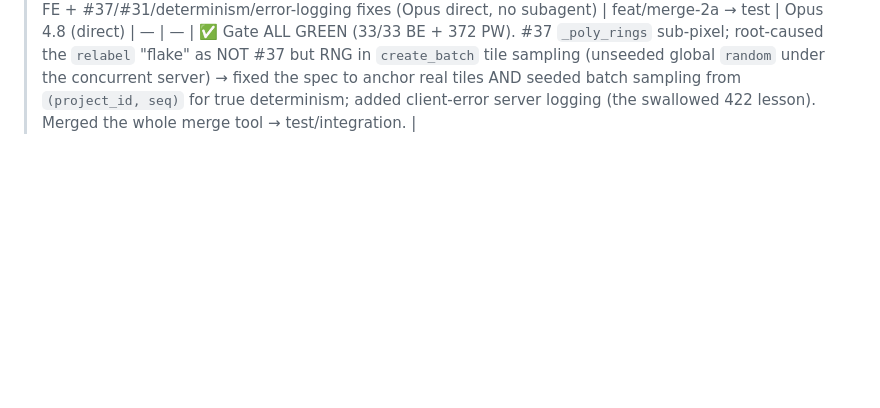
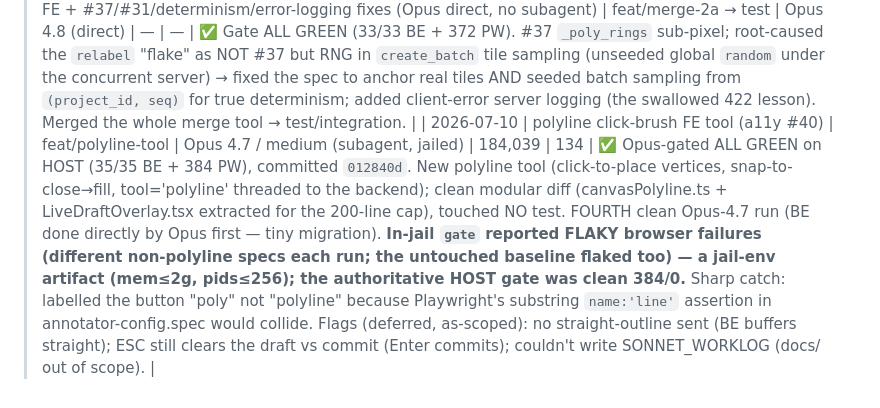
Before and after one commit to MMCV-Plant-Segmentation/Leaf-Annotation-Tool, a Markdown page: docs/TASK_METRICS.md, the part around the change. Drawn GitHub-style; blank space fills up the shorter version.

Commit message:
metrics: polyline FE tool — Opus-4.7 184k/134, host gate ALL GREEN (012840d)
Co-Authored-By: Claude Opus 4.8 <noreply@anthropic.com>
Claude-Session: https://claude.ai/code/session_01D3RC4DuuT8SJcyjX1XTTf3

```diff
--- a/docs/TASK_METRICS.md
+++ b/docs/TASK_METRICS.md
@@ -56,3 +56,4 @@ initial 647/24 attempt died separately.
 | 2026-07-10 | merge 2a backend (candidate objects) — TDD | feat/merge-2a | Opus 4.7 / medium (subagent, jailed) | 100,899 | 71 | ✅ Opus-gated ALL GREEN (29/29 BE incl. new test_merge_co, 371 PW), committed `efe7fd2`. Migration 0005 (candidate_object + co_membership, up/down/idempotent) + 4 member-gated CO endpoints incl. server-side shapely brush→membership. Second clean Opus-4.7 run. **Read-only tests (write_allow excluded webapp/tests/) worked as designed:** the agent hit an Opus TEST bug (`r[1]` positional on a dict row), and because it COULDN'T edit the test it flagged it + made a minimal db.py row-factory change — Opus then fixed the test (string key) + DROPPED the infra change (test green against original db.py). Honest flagging + read-only tests caught Opus's own mistake. Flags: no batch-status precondition on CO ops (Phase-1 posture), 404-before-403 on unknown CO id. |
 | 2026-07-10 | merge 2a erasure backend (co_erasure) — TDD | feat/merge-2a | Opus 4.7 / medium (subagent, jailed) | 59,792 | 34 | ✅ Opus-gated ALL GREEN (30/30 BE incl. new test_merge_erasure, 371 PW), committed `9cd5ee7`. Migration 0006 (co_erasure per-merger recoverable toggle) + 3 member-gated endpoints. THIRD clean Opus-4.7 run; correctly added ONLY the migration (no db.py — alembic is the schema source, unlike my task note) + touched no test. Verified via the in-clone gate log (no re-run, per the WORKFLOW gating rule). Now has SendMessage/ask restored (didn't need it). Flags: GET uses ?merger param (mirrors CO list); un-erase doesn't re-check pooled (idempotent). |
 | 2026-07-10 | merge 2a FE + #37/#31/determinism/error-logging fixes (Opus direct, no subagent) | feat/merge-2a → test | Opus 4.8 (direct) | — | — | ✅ Gate ALL GREEN (33/33 BE + 372 PW). #37 `_poly_rings` sub-pixel; root-caused the `relabel` "flake" as NOT #37 but RNG in `create_batch` tile sampling (unseeded global `random` under the concurrent server) → fixed the spec to anchor real tiles AND seeded batch sampling from `(project_id, seq)` for true determinism; added client-error server logging (the swallowed 422 lesson). Merged the whole merge tool → test/integration. |
+| 2026-07-10 | polyline click-brush FE tool (a11y #40) | feat/polyline-tool | Opus 4.7 / medium (subagent, jailed) | 184,039 | 134 | ✅ Opus-gated ALL GREEN on HOST (35/35 BE + 384 PW), committed `012840d`. New polyline tool (click-to-place vertices, snap-to-close→fill, tool='polyline' threaded to the backend); clean modular diff (canvasPolyline.ts + LiveDraftOverlay.tsx extracted for the 200-line cap), touched NO test. FOURTH clean Opus-4.7 run (BE done directly by Opus first — tiny migration). **In-jail `gate` reported FLAKY browser failures (different non-polyline specs each run; the untouched baseline flaked too) — a jail-env artifact (mem≤2g, pids≤256); the authoritative HOST gate was clean 384/0.** Sharp catch: labelled the button "poly" not "polyline" because Playwright's substring `name:'line'` assertion in annotator-config.spec would collide. Flags (deferred, as-scoped): no straight-outline sent (BE buffers straight); ESC still clears the draft vs commit (Enter commits); couldn't write SONNET_WORKLOG (docs/ out of scope). |
```
